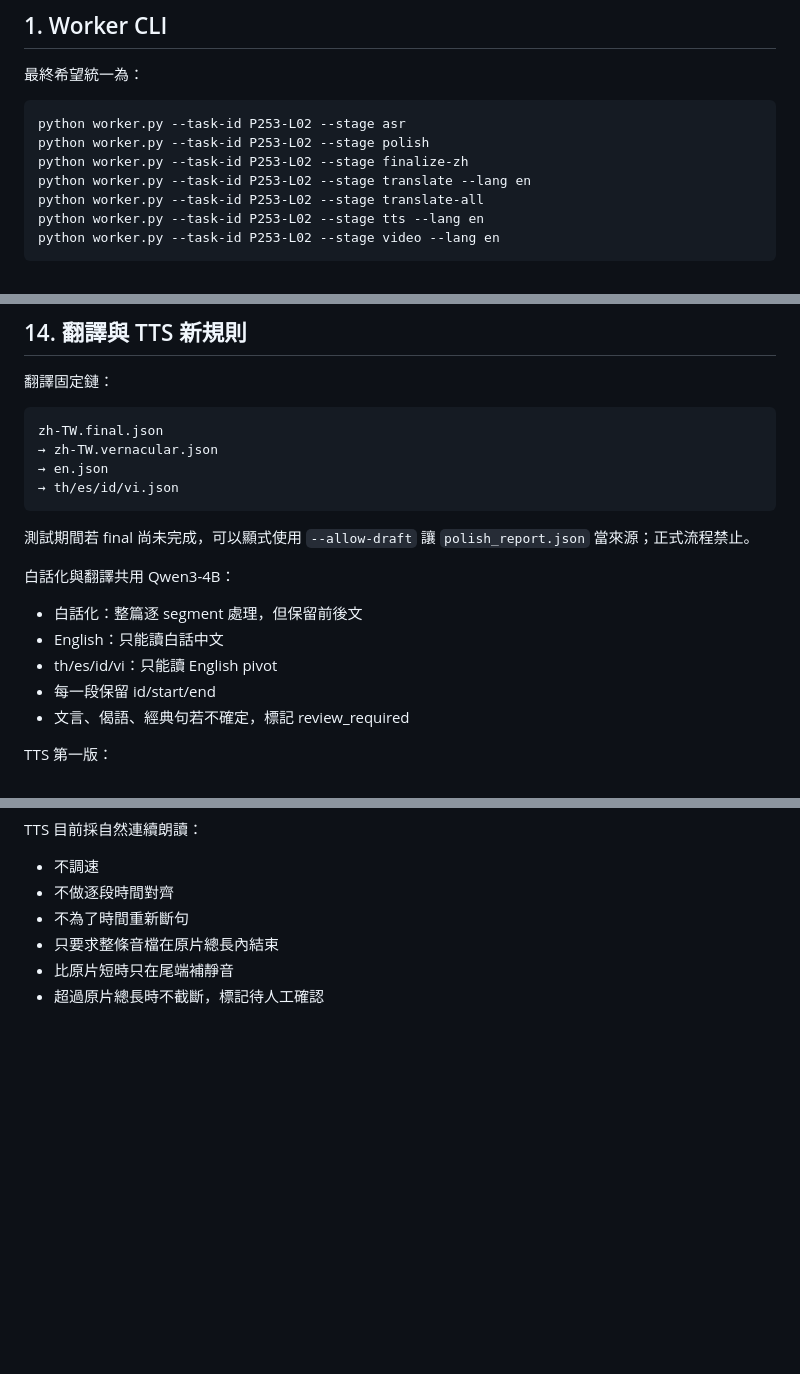
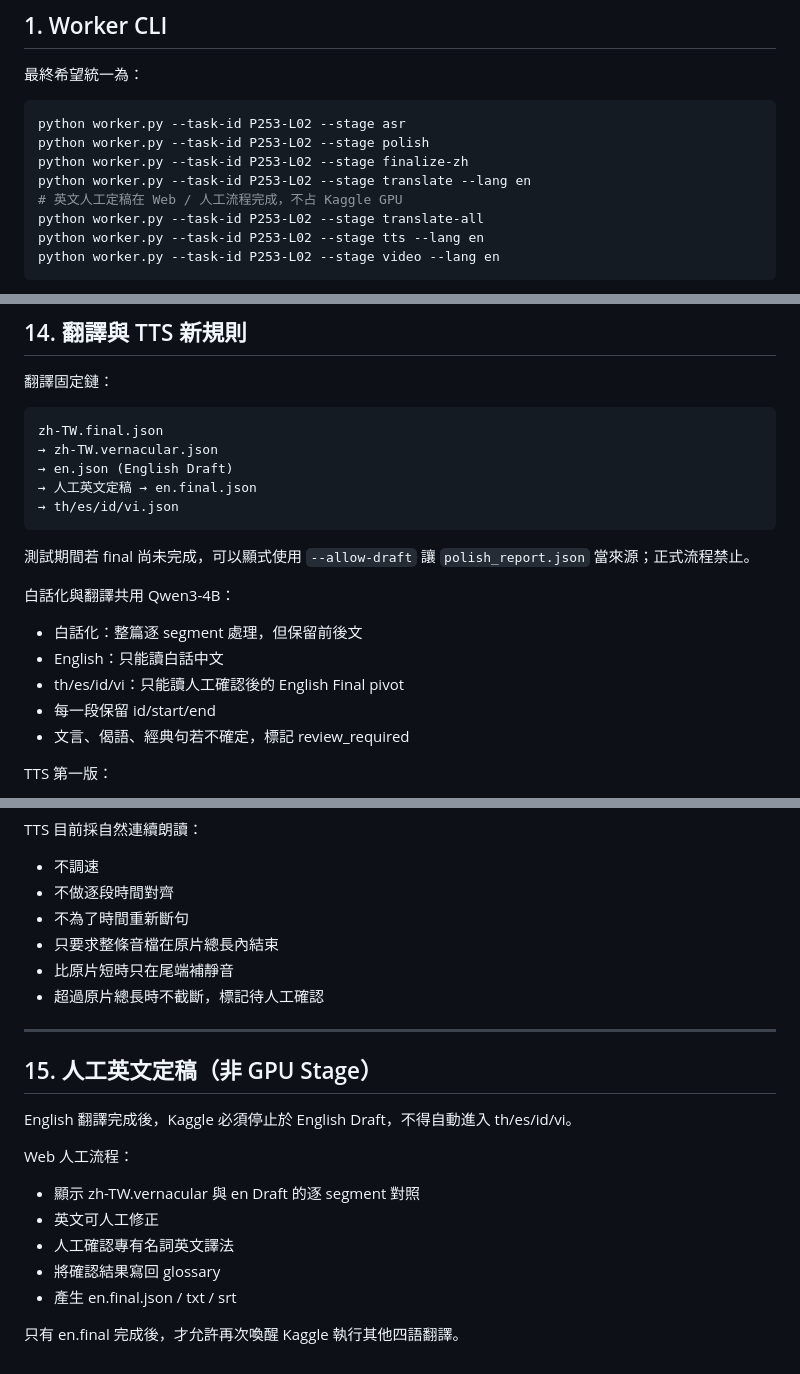
Before and after one commit to staney41011/SoulKey, a Markdown page: translation-system/KAGGLE_WORKER_SPEC.md, 3 parts joined by grey strips. Drawn GitHub-style; blank space fills up the shorter version.

Commit message:
Require English final before multilingual translation

````diff
--- a/translation-system/KAGGLE_WORKER_SPEC.md
+++ b/translation-system/KAGGLE_WORKER_SPEC.md
@@ -34,6 +34,7 @@ python worker.py --task-id P253-L02 --stage asr
 python worker.py --task-id P253-L02 --stage polish
 python worker.py --task-id P253-L02 --stage finalize-zh
 python worker.py --task-id P253-L02 --stage translate --lang en
+# 英文人工定稿在 Web / 人工流程完成，不占 Kaggle GPU
 python worker.py --task-id P253-L02 --stage translate-all
 python worker.py --task-id P253-L02 --stage tts --lang en
 python worker.py --task-id P253-L02 --stage video --lang en
@@ -280,7 +281,8 @@ Kaggle 本身不需要等待網頁。
 ```text
 zh-TW.final.json
 → zh-TW.vernacular.json
-→ en.json
+→ en.json (English Draft)
+→ 人工英文定稿 → en.final.json
 → th/es/id/vi.json
 ```
 
@@ -289,7 +291,7 @@ zh-TW.final.json
 白話化與翻譯共用 Qwen3-4B：
 - 白話化：整篇逐 segment 處理，但保留前後文
 - English：只能讀白話中文
-- th/es/id/vi：只能讀 English pivot
+- th/es/id/vi：只能讀人工確認後的 English Final pivot
 - 每一段保留 id/start/end
 - 文言、偈語、經典句若不確定，標記 review_required
 
@@ -313,3 +315,19 @@ TTS 目前採自然連續朗讀：
 - 只要求整條音檔在原片總長內結束
 - 比原片短時只在尾端補靜音
 - 超過原片總長時不截斷，標記待人工確認
+
+
+---
+
+## 15. 人工英文定稿（非 GPU Stage）
+
+English 翻譯完成後，Kaggle 必須停止於 English Draft，不得自動進入 th/es/id/vi。
+
+Web 人工流程：
+- 顯示 zh-TW.vernacular 與 en Draft 的逐 segment 對照
+- 英文可人工修正
+- 人工確認專有名詞英文譯法
+- 將確認結果寫回 glossary
+- 產生 en.final.json / txt / srt
+
+只有 en.final 完成後，才允許再次喚醒 Kaggle 執行其他四語翻譯。
````
